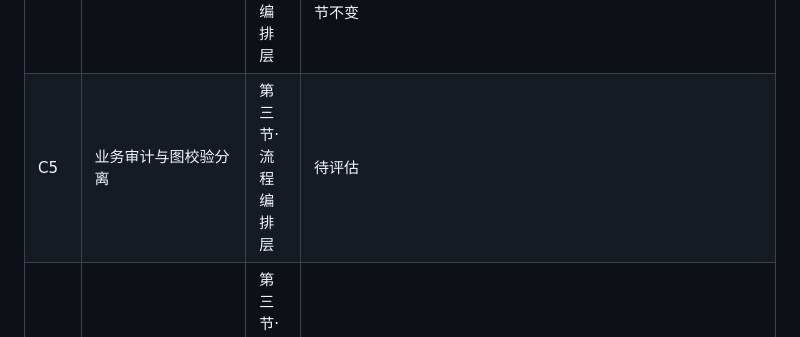
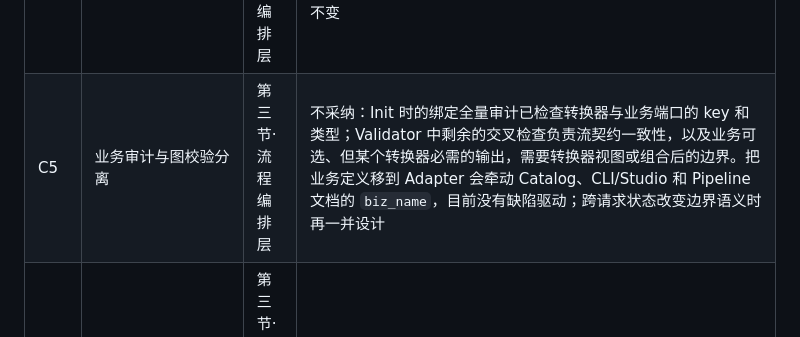
Before and after one commit to chamsechan/LLM-EdgeFlow, a Markdown page: plans/ARCHITECTURE_REVIEW.md, the part around the change. GitHub-like rendering.

Commit message:
docs(plans): record why biz audit stays with graph validation for now
Init-time binding audit already checks converter and biz keys and
types; the Validator's remaining cross-checks cover flow contracts and
converter-required optional outputs. Moving biz ownership to the Adapter
would touch Catalog, CLI/Studio and biz_name without a driving defect.

```diff
--- a/plans/ARCHITECTURE_REVIEW.md
+++ b/plans/ARCHITECTURE_REVIEW.md
@@ -322,7 +322,7 @@ Definition、Catalog、Validator、节点运行时及工具的解释须一致。
 | C2 | 端口声明与实例状态分离 | 第三节·能力节点层 | 不采纳：`REGISTER_FUNCTION_NODE` 每次构造实例都重新求值 Spec，不存在跨实例复制；模型与参数已在 `AuthorNode` 上，绑定内的实例状态只剩解析后的 key。拆出 key 需要为每类绑定增加并行的实例表并改动全部绑定接口，类型擦除仍然需要。Spec 需要跨实例共享或创建成本成为瓶颈时再设计 |
 | C3 | 模型调用类共用持有实现 | 第三节·能力节点层 | 已完成：5 个 `XxxCall` 继承 `detail::ModelCallBase`，共用持有、只移动语义和槽位标识；具名能力方法保留 |
 | C4 | 修复建议生成移到工具层 | 第三节·流程编排层 | 已完成：remediation 与修复复核移到 `src/cli/pipeline_remediation`，复核仍调用 Validator；未注册类型的相近名称留在 Core 诊断；15 份故障方案的 CLI 输出逐字节不变 |
-| C5 | 业务审计与图校验分离 | 第三节·流程编排层 | 待评估 |
+| C5 | 业务审计与图校验分离 | 第三节·流程编排层 | 不采纳：Init 时的绑定全量审计已检查转换器与业务端口的 key 和类型；Validator 中剩余的交叉检查负责流契约一致性，以及业务可选、但某个转换器必需的输出，需要转换器视图或组合后的边界。把业务定义移到 Adapter 会牵动 Catalog、CLI/Studio 和 Pipeline 文档的 `biz_name`，目前没有缺陷驱动；跨请求状态改变边界语义时再一并设计 |
 | C6 | Control 载荷复用 | 第三节·流程编排层 | 待评估 |
 | C7 | JSON 基础检查共用 | 第三节·流程编排层 | 待评估 |
 | C8 | 部署信息转存与命名 | 第三节·接入适配层 | 待评估 |
```
